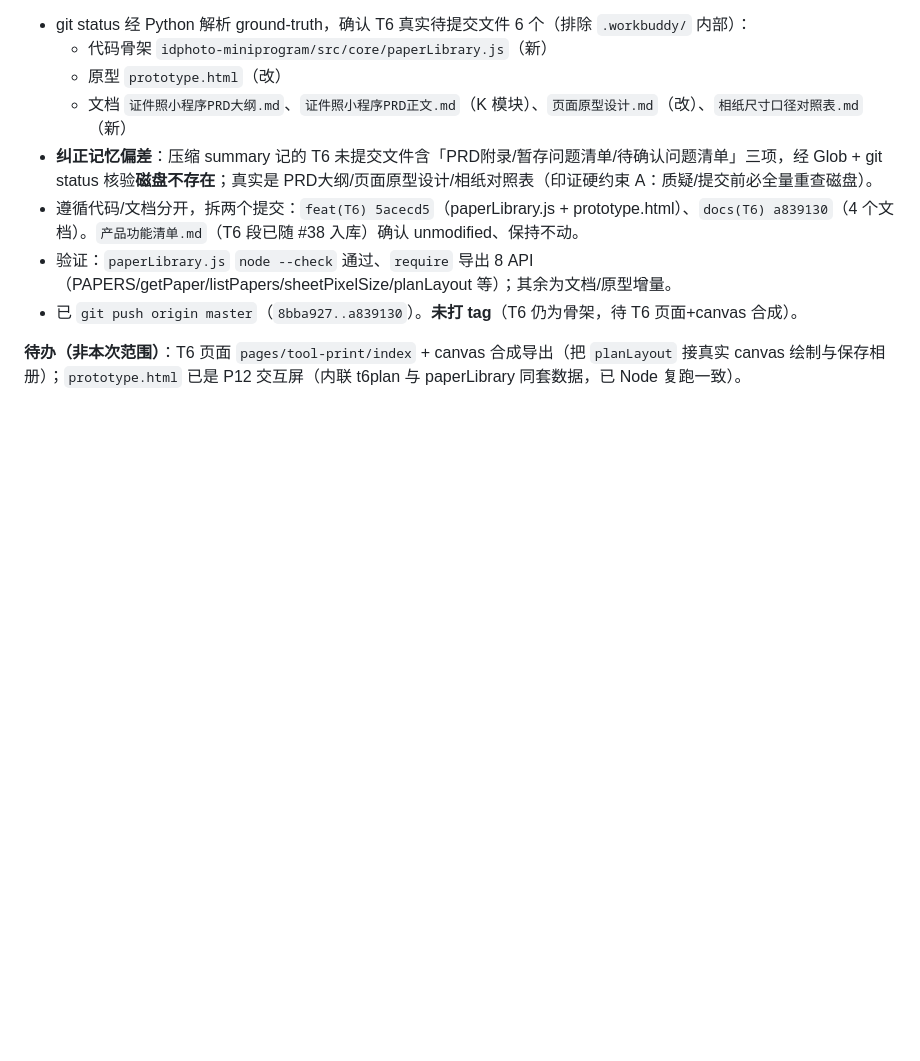
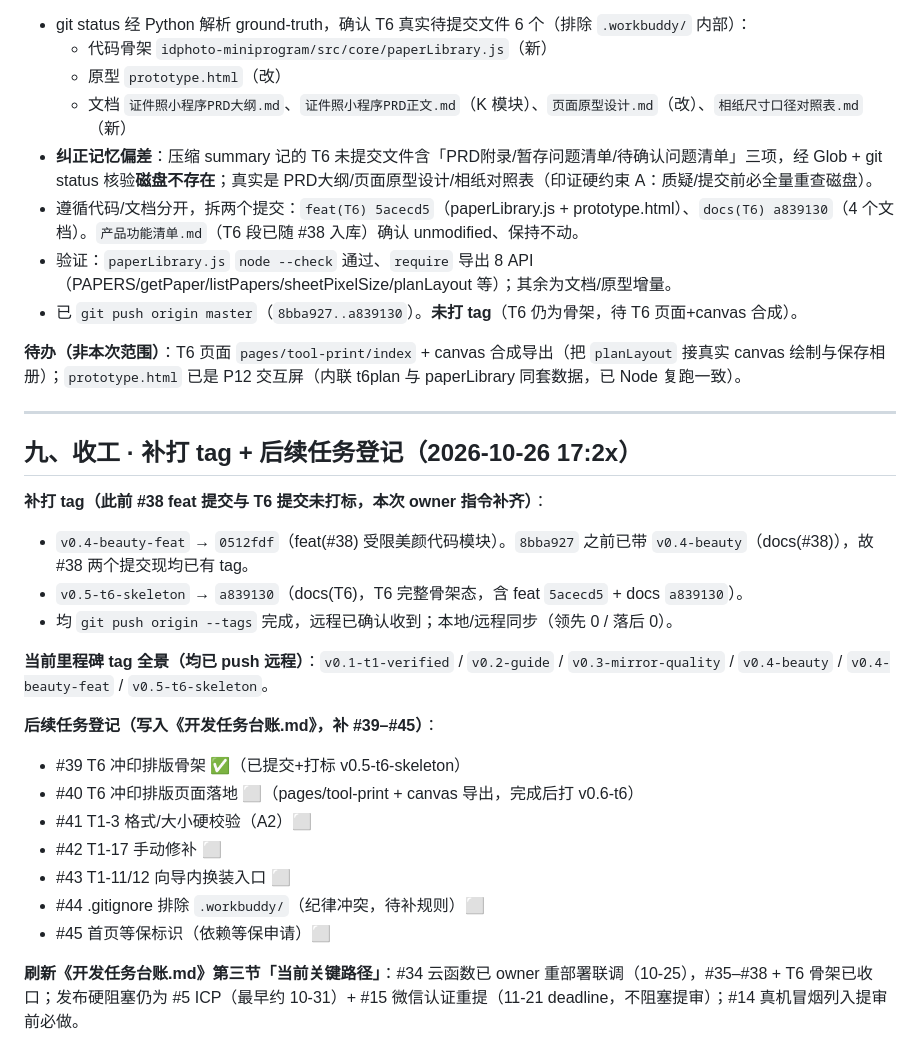
Before and after one commit to tangqiang84/idphoto-miniprogram, a Markdown page: 每日开发日志/2026-10-26.md, the part around the change. Drawn GitHub-style; blank space fills up the shorter version.

```diff
--- a/每日开发日志/2026-10-26.md
+++ b/每日开发日志/2026-10-26.md
@@ -167,3 +167,25 @@
 - 已 `git push origin master`（`8bba927..a839130`）。**未打 tag**（T6 仍为骨架，待 T6 页面+canvas 合成）。
 
 **待办（非本次范围）**：T6 页面 `pages/tool-print/index` + canvas 合成导出（把 `planLayout` 接真实 canvas 绘制与保存相册）；`prototype.html` 已是 P12 交互屏（内联 t6plan 与 paperLibrary 同套数据，已 Node 复跑一致）。
+
+---
+
+## 九、收工 · 补打 tag + 后续任务登记（2026-10-26 17:2x）
+
+**补打 tag（此前 #38 feat 提交与 T6 提交未打标，本次 owner 指令补齐）**：
+- `v0.4-beauty-feat` → `0512fdf`（feat(#38) 受限美颜代码模块）。`8bba927` 之前已带 `v0.4-beauty`（docs(#38)），故 #38 两个提交现均已有 tag。
+- `v0.5-t6-skeleton` → `a839130`（docs(T6)，T6 完整骨架态，含 feat `5acecd5` + docs `a839130`）。
+- 均 `git push origin --tags` 完成，远程已确认收到；本地/远程同步（领先 0 / 落后 0）。
+
+**当前里程碑 tag 全景（均已 push 远程）**：`v0.1-t1-verified` / `v0.2-guide` / `v0.3-mirror-quality` / `v0.4-beauty` / `v0.4-beauty-feat` / `v0.5-t6-skeleton`。
+
+**后续任务登记（写入《开发任务台账.md》，补 #39–#45）**：
+- #39 T6 冲印排版骨架 ✅（已提交+打标 v0.5-t6-skeleton）
+- #40 T6 冲印排版页面落地 ⬜（pages/tool-print + canvas 导出，完成后打 v0.6-t6）
+- #41 T1-3 格式/大小硬校验（A2）⬜
+- #42 T1-17 手动修补 ⬜
+- #43 T1-11/12 向导内换装入口 ⬜
+- #44 .gitignore 排除 `.workbuddy/`（纪律冲突，待补规则）⬜
+- #45 首页等保标识（依赖等保申请）⬜
+
+**刷新《开发任务台账.md》第三节「当前关键路径」**：#34 云函数已 owner 重部署联调（10-25），#35–#38 + T6 骨架已收口；发布硬阻塞仍为 #5 ICP（最早约 10-31）+ #15 微信认证重提（11-21 deadline，不阻塞提审）；#14 真机冒烟列入提审前必做。
```
Also changed, not shown: 产品功能清单.md (+3 -3 lines), 开发任务台账.md (+21 -8 lines).
